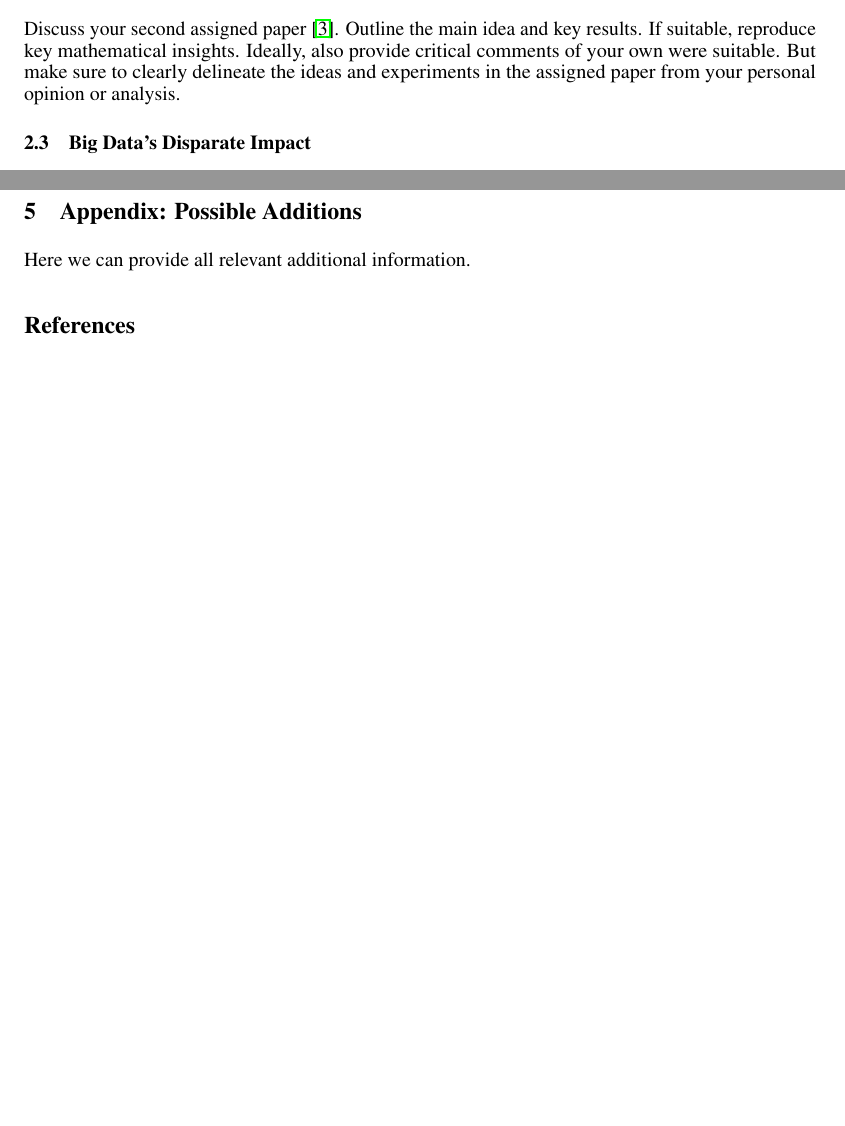
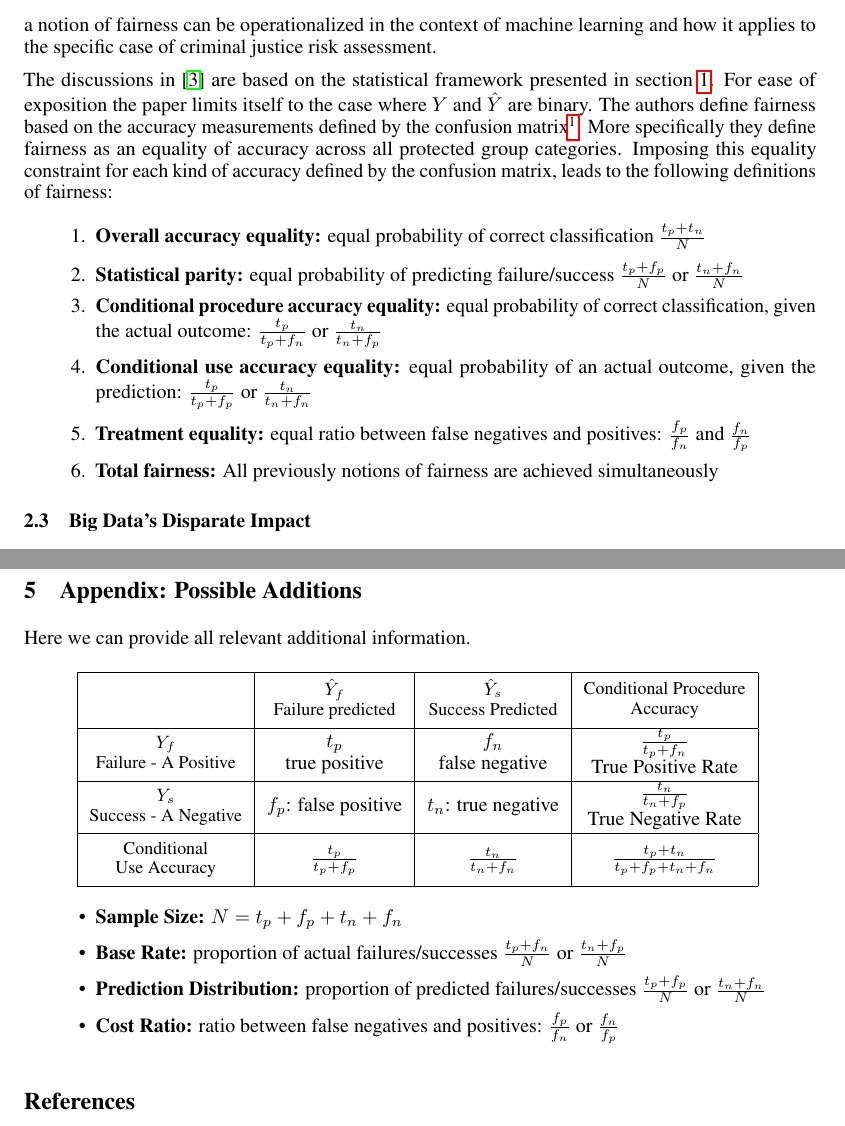
Before and after one commit to floydkretschmar/TechnicalSolutionsSeminar, a LaTeX paper (main.tex, which reads appendix.tex, risk_assessment.tex): two parts of pages 1 and 3 of 3 before the commit and two parts of pages 2 and 3 of 4 after it, joined at a grey line, cut at the place of the change, the shorter picture padded with empty space. Compiled offline with pdfLaTeX.

Commit message:
added first version of risk assessment summary

```diff
--- /dev/null
+++ b/appendix.tex
@@ -0,0 +1,23 @@
+\label{sec:appendix}
+
+\begin{center}
+    \begin{tabular}{ |c|c|c|c| }
+    \hline
+      & \thead{$\hat{Y}_f$ \\ Failure predicted} & \thead{$\hat{Y}_s$ \\ Success Predicted} & \thead{Conditional Procedure \\ Accuracy} \\
+    \hline
+    \thead{$Y_f$ \\ Failure - A Positive} & \makecell{$t_p$ \\ true positive} & \makecell{$f_n$ \\ false negative} & \makecell{$\frac{t_p}{t_p + f_n}$ \\ True Positive Rate} \\
+    \hline
+    \thead{$Y_s$ \\ Success - A Negative} & $f_p$: false positive & $t_n$: true negative & \makecell{$\frac{t_n}{t_n + f_p}$ \\ True Negative Rate } \\
+    \hline
+    \thead{Conditional \\ Use Accuracy} & $\frac{t_p}{t_p + f_p}$ & $\frac{t_n}{t_n + f_n}$ & $\frac{t_p + t_n}{t_p + f_p + t_n + f_n}$ \\
+    \hline
+    \end{tabular}
+    \label{tab:confusion}
+\end{center}
+
+\begin{itemize}
+    \item \textbf{Sample Size:} $N = t_p + f_p + t_n + f_n$
+    \item \textbf{Base Rate:} proportion of actual failures/successes $\frac{t_p + f_n}{N}$ or $\frac{t_n + f_p}{N}$
+    \item \textbf{Prediction Distribution:} proportion of predicted failures/successes $\frac{t_p + f_p}{N}$ or $\frac{t_n + f_n}{N}$
+    \item \textbf{Cost Ratio:} ratio between false negatives and positives: $\frac{f_p}{f_n}$ or $\frac{f_n}{f_p}$
+\end{itemize}
--- a/main.tex
+++ b/main.tex
@@ -25,6 +25,8 @@
 \usepackage{amsfonts}       % blackboard math symbols
 \usepackage{nicefrac}       % compact symbols for 1/2, etc.
 \usepackage{microtype}      % microtypography
+\usepackage{csquotes}       % simple quotes
+\usepackage{makecell}       % better table formatting
 
 \title{The Societal Challenge: \\ Legal Perspectives on Discrimination}
 
--- a/risk_assessment.tex
+++ b/risk_assessment.tex
@@ -1,2 +1,52 @@
+In the paper \enquote{Fairness in Criminal Justice Risk Assessments} \cite{Berk.2018}
+the authors explore the concept of fairness in the technical and mathematical context.
+More specifically they are interested to find a way, a notion of fairness can be
+operationalized in the context of machine learning and how it applies to the specific
+case of criminal justice risk assessment.
 
-Discuss your second assigned paper \cite{Berk.2018}. Outline the main idea and key results. If suitable, reproduce key mathematical insights. Ideally, also provide critical comments of your own were suitable. But make sure to clearly delineate the ideas and experiments in the assigned paper from your personal opinion or analysis.
+%Their work can be roughly subdivided into four major parts. In the first part the authors
+%introduce the statistical framework as well as the fundamental mathematical terminology
+%from which they try to derive their notions of fairness. In the second part of the paper
+%they go on to define six types of algorithmic fairness, based on the statistical foundations
+%laid out before. Then follows a discussion of the tradeoffs that have to be made when trying
+%to achieve different notions of fairness. Both the tradeoff with regards to the overall
+%prediction accuracy as well as the tradeoff between different kinds of fairness is
+%discussed. Finally the authors introduce a range of potential solutions to enforce fairness
+%in machine learning algorithms.
+
+The discussions in \cite{Berk.2018} are based on the statistical framework presented in section
+\ref{sec:introduction}. For ease of exposition the paper limits itself to the case where $Y$ and
+$\hat{Y}$ are binary. The authors define fairness based on the accuracy measurements defined
+by the confusion matrix\footnote{A full explanation of the confusion matrix can be found in
+section \ref{sec:appendix}}. More specifically they define fairness as an equality of accuracy
+across all protected group categories. Imposing this equality constraint for each kind of accuracy
+defined by the confusion matrix, leads to the following definitions of fairness:
+
+\begin{enumerate}
+    \item \textbf{Overall accuracy equality:} equal probability of correct classification
+    $\frac{t_p + t_n}{N}$
+    \item \textbf{Statistical parity:} equal probability of predicting failure/success
+    $\frac{t_p + f_p}{N}$ or $\frac{t_n + f_n}{N}$
+    \item \textbf{Conditional procedure accuracy equality:} equal probability of correct classification, given
+    the actual outcome: $\frac{t_p}{t_p + f_n}$ or $\frac{t_n}{t_n + f_p}$
+    \item \textbf{Conditional use accuracy equality:} equal probability of an actual outcome, given the
+    prediction: $\frac{t_p}{t_p + f_p}$ or $\frac{t_n}{t_n + f_n}$
+    \item \textbf{Treatment equality:} equal ratio between false negatives and positives: $\frac{f_p}{f_n}$ and
+    $\frac{f_n}{f_p}$
+    \item \textbf{Total fairness:} All previously notions of fairness are achieved simultaneously
+\end{enumerate}
+
+%\begin{itemize}
+%    \item \textbf{Base Rate:} probability of actual failures/successes $\frac{t_p + f_n}{N}$ and
+%    $\frac{t_n + f_p}{N}$
+%    \item \textbf{Prediction Distribution:} probability of predicted failures/successes
+%    $\frac{t_p + f_p}{N}$ and $\frac{t_n + f_n}{N}$
+%    \item \textbf{Overall Procedure Accuracy:} probability of correct classification:
+%    $\frac{t_p + t_n}{N}$
+%    \item \textbf{Conditional Procedure Accuracy:} probability of correct classification, given
+%    the actual outcome: $\frac{t_p}{t_p + f_n}$ and $\frac{t_n}{t_n + f_p}$
+%    \item \textbf{Conditional Use Accuracy:} probability of an actual outcome, given the
+%    prediction: $\frac{t_p}{t_p + f_p}$ and $\frac{t_n}{t_n + f_n}$
+%    \item \textbf{Cost Ratio:} ratio between false negatives and positives: $\frac{f_p}{f_n}$ and
+%    $\frac{f_n}{f_p}$
+%\end{itemize}
```
Also changed, not shown: big_data.tex (+1 -1 lines), introduction.tex (+10 -0 lines), main.pdf, main.tex (3 more changed lines), 1 other file.
